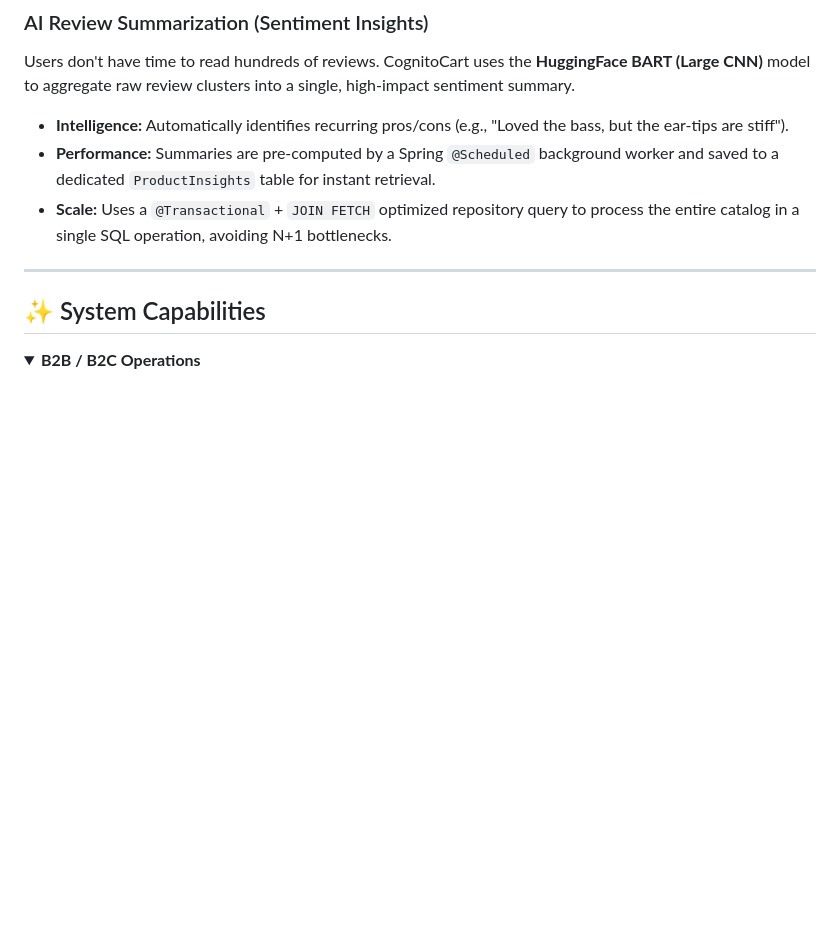
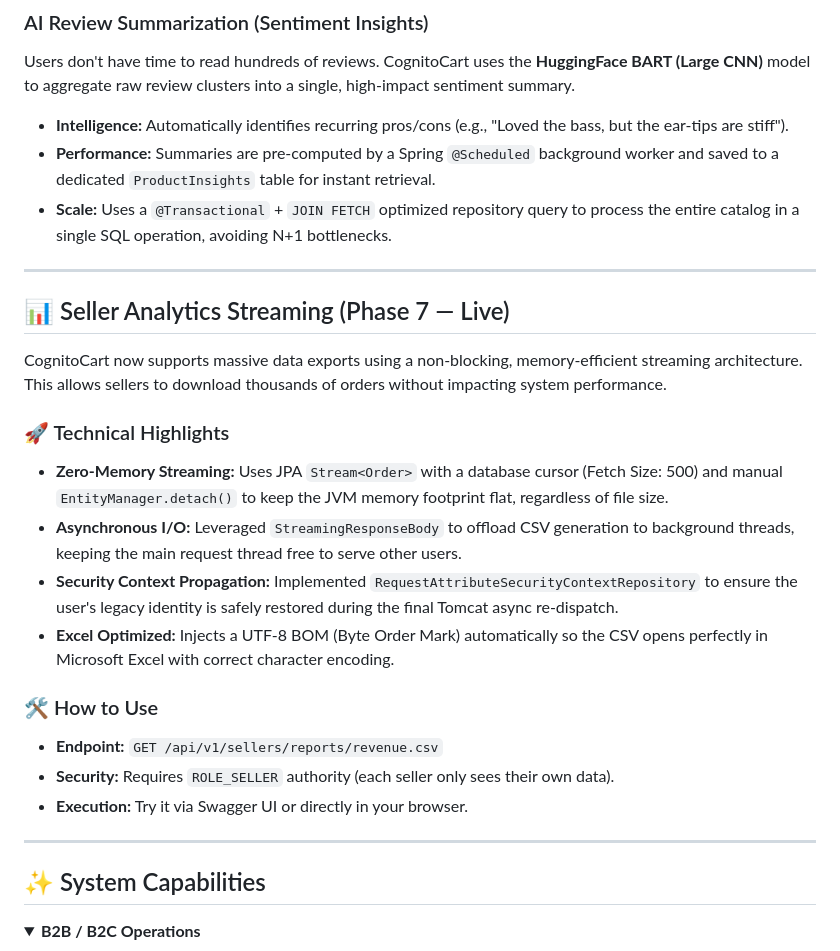
Before and after one commit to manish5200/CognitoCart, a Markdown page: README.md, the part around the change. Rendered like a GitHub page; blank space fills up the shorter version.

Commit message:
"docs: add detailed seller analytics streaming section"

```diff
--- a/README.md
+++ b/README.md
@@ -72,6 +72,23 @@ Users don't have time to read hundreds of reviews. CognitoCart uses the **Huggin
 - **Intelligence:** Automatically identifies recurring pros/cons (e.g., "Loved the bass, but the ear-tips are stiff").
 - **Performance:** Summaries are pre-computed by a Spring `@Scheduled` background worker and saved to a dedicated `ProductInsights` table for instant retrieval.
 - **Scale:** Uses a `@Transactional` + `JOIN FETCH` optimized repository query to process the entire catalog in a single SQL operation, avoiding N+1 bottlenecks.
+
+---
+
+## 📊 Seller Analytics Streaming (Phase 7 — Live)
+
+CognitoCart now supports massive data exports using a non-blocking, memory-efficient streaming architecture. This allows sellers to download thousands of orders without impacting system performance.
+
+### 🚀 Technical Highlights
+- **Zero-Memory Streaming:** Uses JPA `Stream<Order>` with a database cursor (Fetch Size: 500) and manual `EntityManager.detach()` to keep the JVM memory footprint flat, regardless of file size.
+- **Asynchronous I/O:** Leveraged `StreamingResponseBody` to offload CSV generation to background threads, keeping the main request thread free to serve other users.
+- **Security Context Propagation:** Implemented `RequestAttributeSecurityContextRepository` to ensure the user's legacy identity is safely restored during the final Tomcat async re-dispatch.
+- **Excel Optimized:** Injects a UTF-8 BOM (Byte Order Mark) automatically so the CSV opens perfectly in Microsoft Excel with correct character encoding.
+
+### 🛠️ How to Use
+- **Endpoint:** `GET /api/v1/sellers/reports/revenue.csv`
+- **Security:** Requires `ROLE_SELLER` authority (each seller only sees their own data).
+- **Execution:** Try it via Swagger UI or directly in your browser.
 
 ---
 
```
